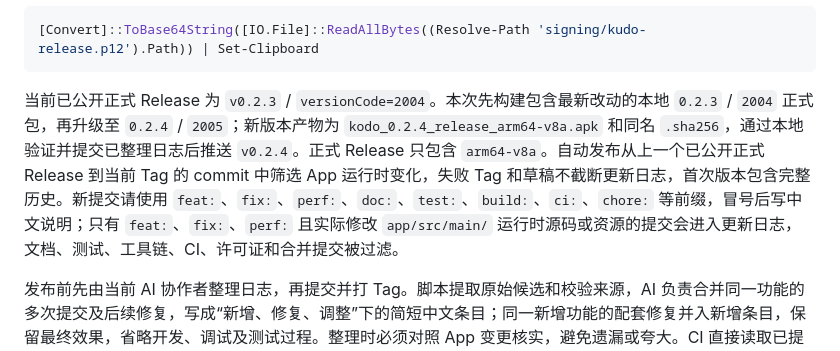
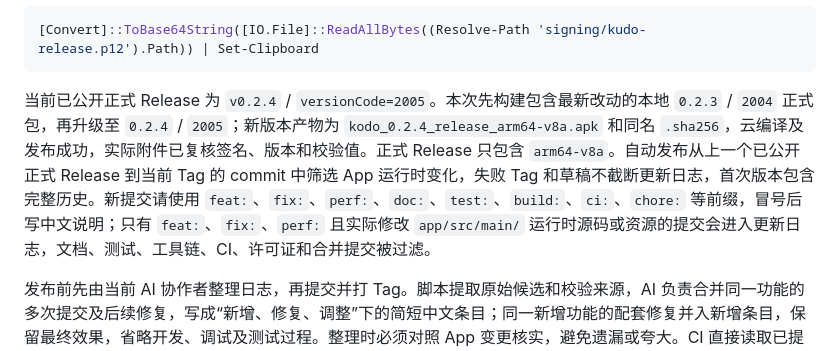
Before and after one commit to pengyuyan29/kudo-android, a Markdown page: docs/BUILDING.md, the part around the change. Rendered like a GitHub page.

Commit message:
doc: 记录0.2.4正式发布与附件验收

````diff
--- a/docs/BUILDING.md
+++ b/docs/BUILDING.md
@@ -80,7 +80,7 @@ Windows 可将密钥库 Base64 直接复制到剪贴板，再粘贴到对应 Sec
 [Convert]::ToBase64String([IO.File]::ReadAllBytes((Resolve-Path 'signing/kudo-release.p12').Path)) | Set-Clipboard
 ```
 
-当前已公开正式 Release 为 `v0.2.3` / `versionCode=2004`。本次先构建包含最新改动的本地 `0.2.3` / `2004` 正式包，再升级至 `0.2.4` / `2005`；新版本产物为 `kodo_0.2.4_release_arm64-v8a.apk` 和同名 `.sha256`，通过本地验证并提交已整理日志后推送 `v0.2.4`。正式 Release 只包含 `arm64-v8a`。自动发布从上一个已公开正式 Release 到当前 Tag 的 commit 中筛选 App 运行时变化，失败 Tag 和草稿不截断更新日志，首次版本包含完整历史。新提交请使用 `feat:`、`fix:`、`perf:`、`doc:`、`test:`、`build:`、`ci:`、`chore:` 等前缀，冒号后写中文说明；只有 `feat:`、`fix:`、`perf:` 且实际修改 `app/src/main/` 运行时源码或资源的提交会进入更新日志，文档、测试、工具链、CI、许可证和合并提交被过滤。
+当前已公开正式 Release 为 `v0.2.4` / `versionCode=2005`。本次先构建包含最新改动的本地 `0.2.3` / `2004` 正式包，再升级至 `0.2.4` / `2005`；新版本产物为 `kodo_0.2.4_release_arm64-v8a.apk` 和同名 `.sha256`，云编译及发布成功，实际附件已复核签名、版本和校验值。正式 Release 只包含 `arm64-v8a`。自动发布从上一个已公开正式 Release 到当前 Tag 的 commit 中筛选 App 运行时变化，失败 Tag 和草稿不截断更新日志，首次版本包含完整历史。新提交请使用 `feat:`、`fix:`、`perf:`、`doc:`、`test:`、`build:`、`ci:`、`chore:` 等前缀，冒号后写中文说明；只有 `feat:`、`fix:`、`perf:` 且实际修改 `app/src/main/` 运行时源码或资源的提交会进入更新日志，文档、测试、工具链、CI、许可证和合并提交被过滤。
 
 发布前先由当前 AI 协作者整理日志，再提交并打 Tag。脚本提取原始候选和校验来源，AI 负责合并同一功能的多次提交及后续修复，写成“新增、修复、调整”下的简短中文条目；同一新增功能的配套修复并入新增条目，保留最终效果，省略开发、调试及测试过程。整理时必须对照 App 变更核实，避免遗漏或夸大。CI 直接读取已提交的版本文件，不调用模型，无需 AI API Key。
 
````
Also changed, not shown: 1 other file.
